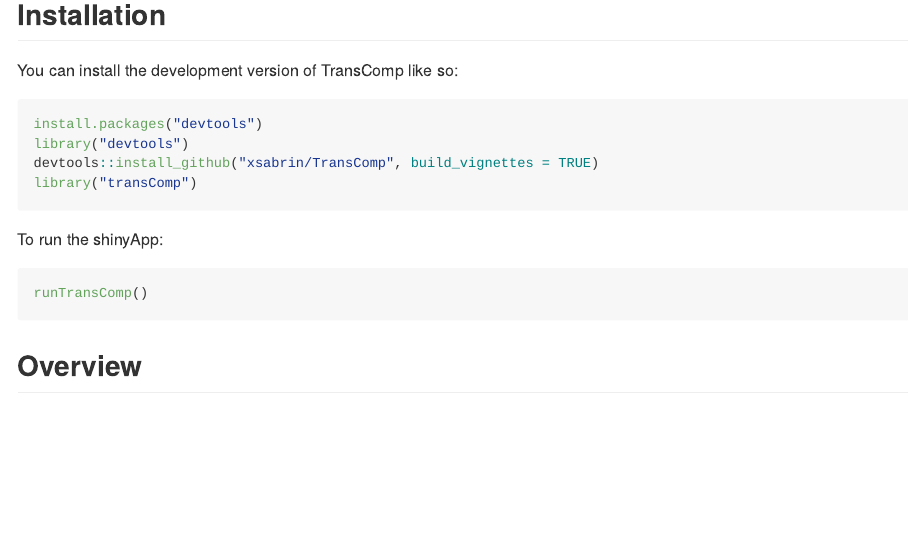
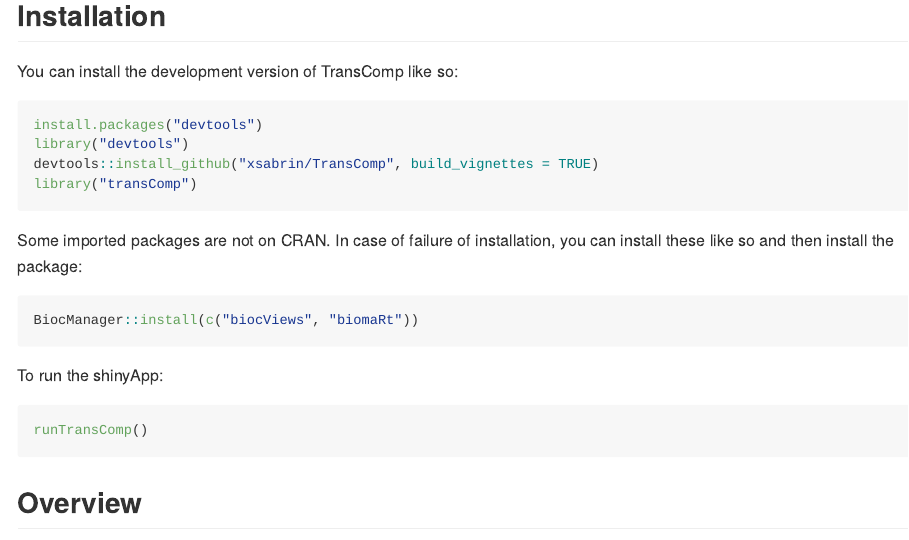
Before and after one commit to xsabrin/TransComp, an R Markdown document (README.Rmd): the page in a window 1100 px wide, from 340 px down before the commit and from 380 px down after it, so that both start at the same text. Rendered offline with R 4.5, knitr and Pandoc, with nearby package versions.

Commit message:
updated dependencies

````diff
--- a/README.Rmd
+++ b/README.Rmd
@@ -32,6 +34,12 @@
 devtools::install_github("xsabrin/TransComp", build_vignettes = TRUE)
 library("transComp")
 ```
+
+Some imported packages are not on CRAN. In case of failure of installation, you can install these like so and then install the package:
+``` r
+BiocManager::install(c("biocViews", "biomaRt"))
+```
+
 To run the shinyApp:
 ``` r
 runTransComp()
````
Also changed, not shown: R/runTransComp.R (+6 -0 lines), README.Rmd (4 more changed lines), 1 other file.
